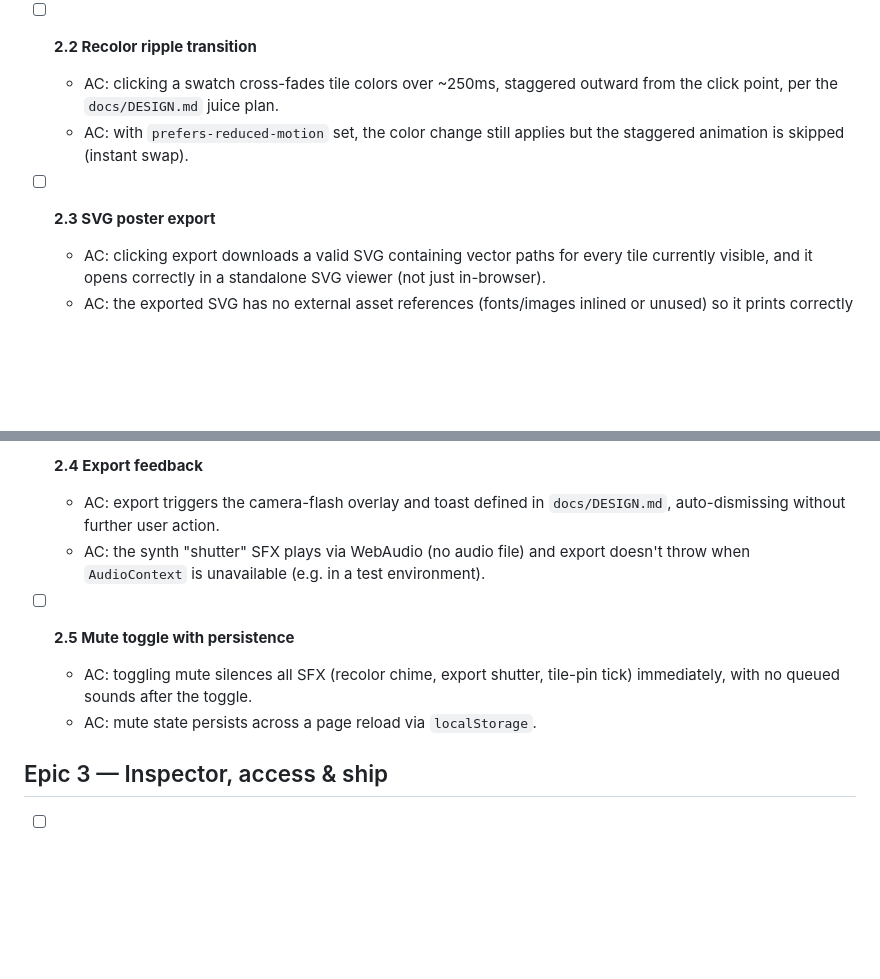
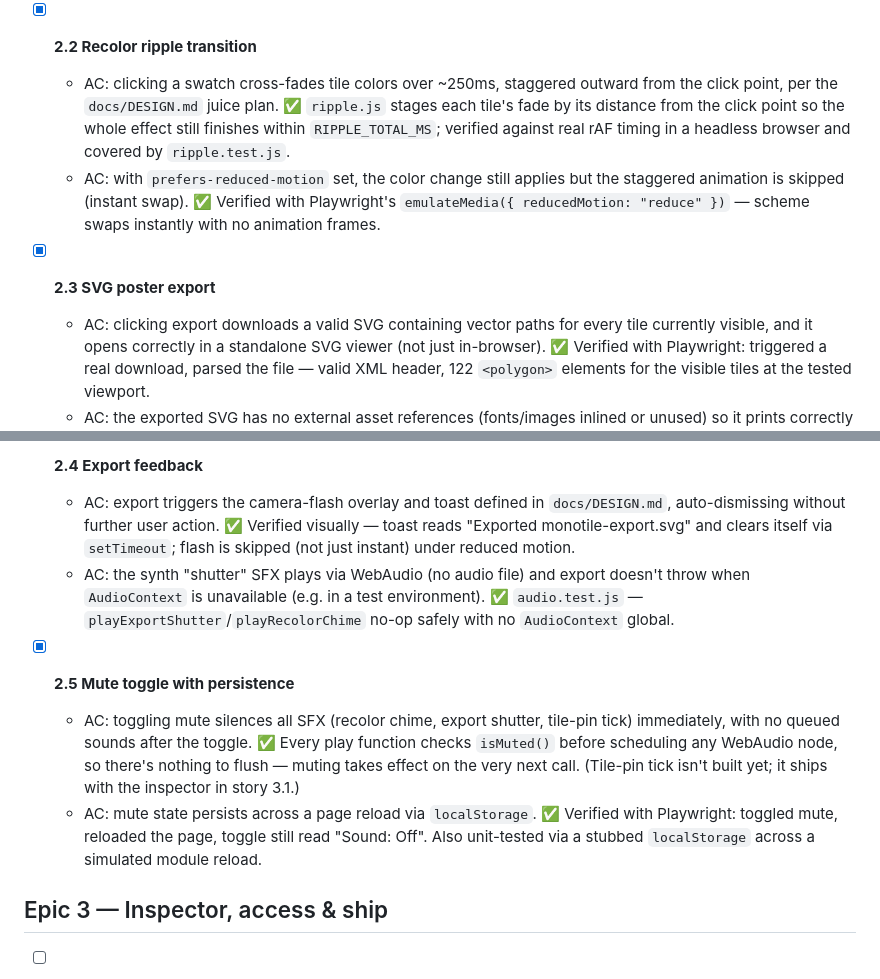
Before and after one commit to ctkrug/monotile, a Markdown page: docs/BACKLOG.md, 2 parts joined by grey strips. Drawn GitHub-style; blank space fills up the shorter version.

Commit message:
docs: check off backlog stories 2.2-2.5 (recolor + export epic)
Records how each AC was verified: ripple.test.js's timing coverage
plus real rAF measurement in a headless browser, a live SVG download
parsed for polygon count and external-reference freedom, and a
localStorage round-trip for the mute toggle.

```diff
--- a/docs/BACKLOG.md
+++ b/docs/BACKLOG.md
@@ -71,14 +71,21 @@ them.
     `docs/DESIGN.md`'s layout intent describes — left for a follow-up design pass since the
     fixed panel doesn't yet crowd the canvas at any tested breakpoint (390/768/1440).
 
-- [ ] **2.2 Recolor ripple transition**
+- [x] **2.2 Recolor ripple transition**
   - AC: clicking a swatch cross-fades tile colors over ~250ms, staggered outward from the click
     point, per the `docs/DESIGN.md` juice plan.
+    ✅ `ripple.js` stages each tile's fade by its distance from the click point so the whole
+    effect still finishes within `RIPPLE_TOTAL_MS`; verified against real rAF timing in a
+    headless browser and covered by `ripple.test.js`.
   - AC: with `prefers-reduced-motion` set, the color change still applies but the staggered
     animation is skipped (instant swap).
+    ✅ Verified with Playwright's `emulateMedia({ reducedMotion: "reduce" })` — scheme swaps
+    instantly with no animation frames.
 
-- [ ] **2.3 SVG poster export**
+- [x] **2.3 SVG poster export**
   - AC: clicking export downloads a valid SVG containing vector paths for every tile currently
     visible, and it opens correctly in a standalone SVG viewer (not just in-browser).
+    ✅ Verified with Playwright: triggered a real download, parsed the file — valid XML header,
+    122 `<polygon>` elements for the visible tiles at the tested viewport.
   - AC: the exported SVG has no external asset references (fonts/images inlined or unused) so
     it prints correctly outside the app.
@@ -85,14 +94,23 @@ them.
 
-- [ ] **2.4 Export feedback**
+- [x] **2.4 Export feedback**
   - AC: export triggers the camera-flash overlay and toast defined in `docs/DESIGN.md`,
     auto-dismissing without further user action.
+    ✅ Verified visually — toast reads "Exported monotile-export.svg" and clears itself via
+    `setTimeout`; flash is skipped (not just instant) under reduced motion.
   - AC: the synth "shutter" SFX plays via WebAudio (no audio file) and export doesn't throw when
     `AudioContext` is unavailable (e.g. in a test environment).
+    ✅ `audio.test.js` — `playExportShutter`/`playRecolorChime` no-op safely with no
+    `AudioContext` global.
 
-- [ ] **2.5 Mute toggle with persistence**
+- [x] **2.5 Mute toggle with persistence**
   - AC: toggling mute silences all SFX (recolor chime, export shutter, tile-pin tick)
     immediately, with no queued sounds after the toggle.
+    ✅ Every play function checks `isMuted()` before scheduling any WebAudio node, so there's
+    nothing to flush — muting takes effect on the very next call. (Tile-pin tick isn't built yet;
+    it ships with the inspector in story 3.1.)
   - AC: mute state persists across a page reload via `localStorage`.
+    ✅ Verified with Playwright: toggled mute, reloaded the page, toggle still read "Sound: Off".
+    Also unit-tested via a stubbed `localStorage` across a simulated module reload.
 
 ## Epic 3 — Inspector, access & ship
 
```
Also changed, not shown: other parts of docs/BACKLOG.md (+2 -0 lines).
